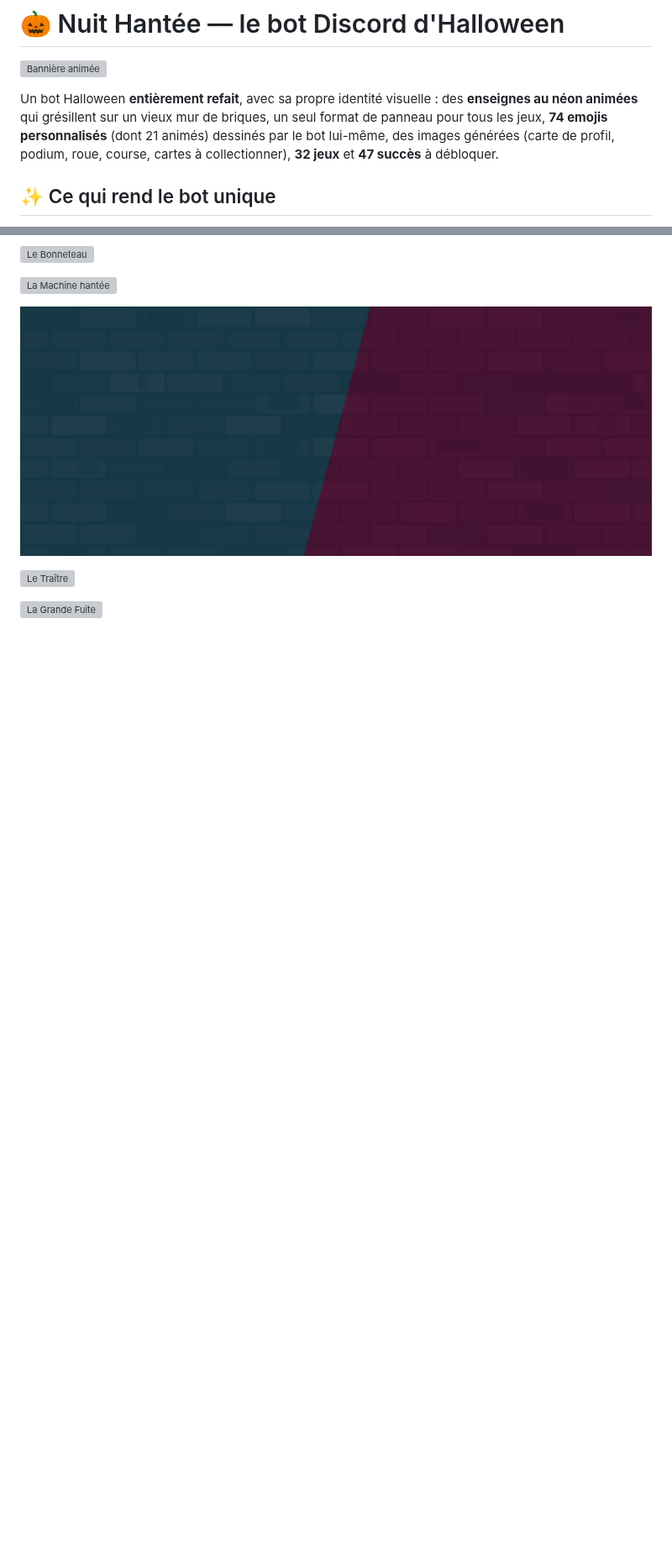
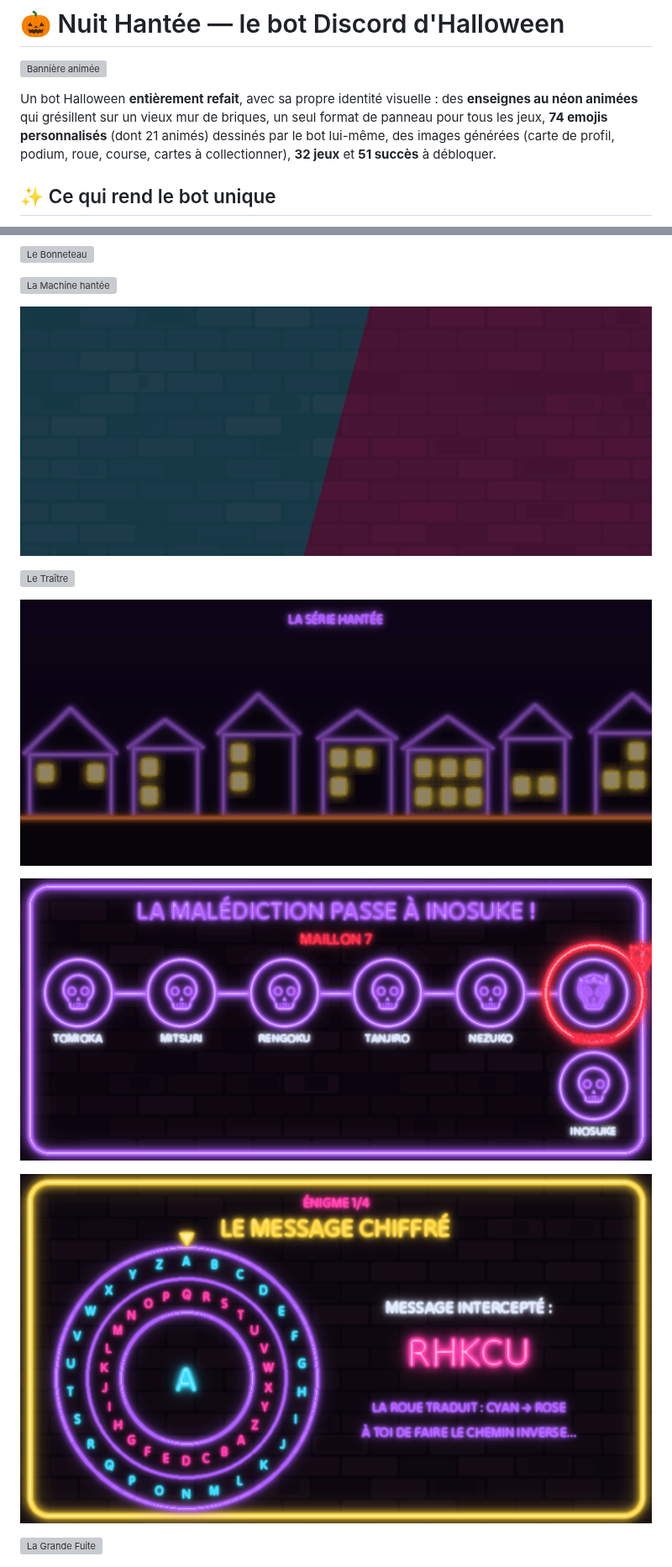
Before and after one commit to eventore4567/halloween-bot-, a Markdown page: README.md, 2 parts joined by grey strips. Shown at 84% size. GitHub-like rendering; pictures changed too: docs/apercu-malediction.gif (added), docs/apercu-serie.gif (added), docs/apercu-tresor.png (added); blank space fills up the shorter version; grey boxes are pictures that could not be loaded.

```diff
--- a/README.md
+++ b/README.md
@@ -6,7 +6,7 @@ Un bot Halloween **entièrement refait**, avec sa propre identité visuelle : de
 **enseignes au néon animées** qui grésillent sur un vieux mur de briques, un seul format
 de panneau pour tous les jeux, **74 emojis personnalisés** (dont 21 animés) dessinés par
 le bot lui-même, des images générées (carte de profil, podium, roue, course, cartes à
-collectionner), **32 jeux** et **47 succès** à débloquer.
+collectionner), **32 jeux** et **51 succès** à débloquer.
 
 ## ✨ Ce qui rend le bot unique
 
@@ -53,6 +53,12 @@ collectionner), **32 jeux** et **47 succès** à débloquer.
 ![Défi en direct](docs/apercu-defi.gif)
 
 ![Le Traître](docs/apercu-traitre.gif)
+
+![La Série hantée](docs/apercu-serie.gif)
+
+![La Malédiction contagieuse](docs/apercu-malediction.gif)
+
+![La Chasse au trésor](docs/apercu-tresor.png)
 
 ![La Grande Fuite](docs/apercu-fuite.gif)
 
```
Also changed, not shown: other parts of README.md (+23 -1 lines), 16 other files.
